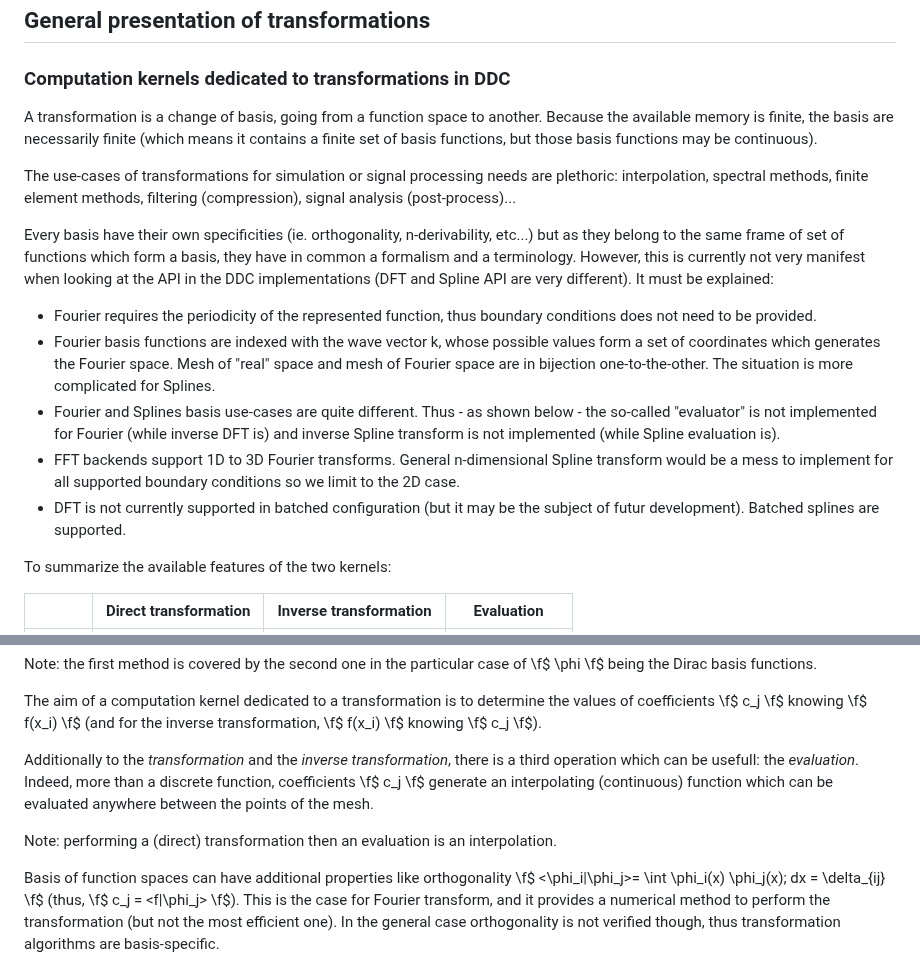
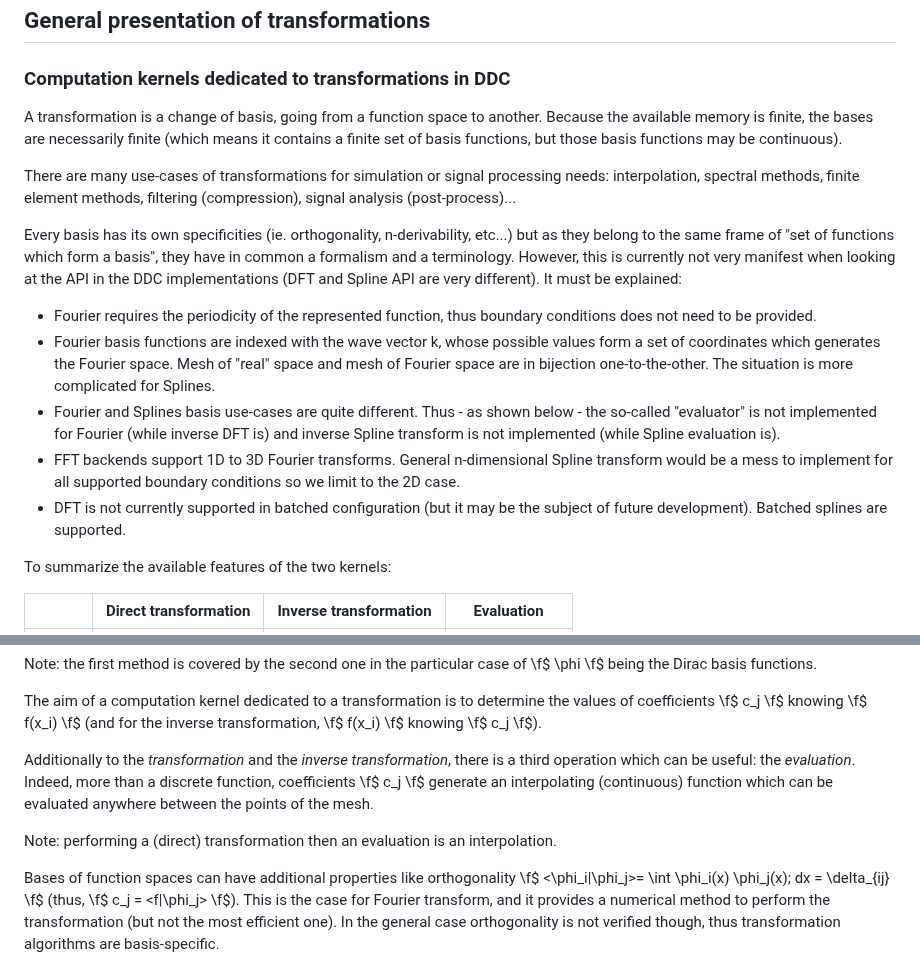
Before and after one commit to CExA-project/ddc, a Markdown page: docs/transformations.md, 2 parts joined by grey strips. GitHub-like rendering.

Commit message:
Emily's review

```diff
--- a/docs/transformations.md
+++ b/docs/transformations.md
@@ -18,14 +18,14 @@ A particular use-case of splines is benchmarked in *benchmarks/splines.cpp*.
 ### Computation kernels dedicated to transformations in DDC
 
 A transformation is a change of basis, going from a function space to another. Because the available memory is finite,
-the basis are necessarily finite (which means it contains a finite set of basis functions, but those basis functions
+the bases are necessarily finite (which means it contains a finite set of basis functions, but those basis functions
 may be continuous).
 
-The use-cases of transformations for simulation or signal processing needs are plethoric: interpolation, spectral methods,
+There are many use-cases of transformations for simulation or signal processing needs: interpolation, spectral methods,
 finite element methods, filtering (compression), signal analysis (post-process)...
 
-Every basis have their own specificities (ie. orthogonality, n-derivability, etc...) but as they belong to the same frame
-of set of functions which form a basis, they have in common a formalism and a terminology. However, this is currently
+Every basis has its own specificities (ie. orthogonality, n-derivability, etc...) but as they belong to the same frame
+of "set of functions which form a basis", they have in common a formalism and a terminology. However, this is currently
 not very manifest when looking at the API in the DDC implementations (DFT and Spline API are very different).
 It must be explained:
 
@@ -36,7 +36,7 @@ The situation is more complicated for Splines.
 - Fourier and Splines basis use-cases are quite different. Thus - as shown below - the so-called "evaluator" is not
 implemented for Fourier (while inverse DFT is) and inverse Spline transform is not implemented (while Spline evaluation is).
 - FFT backends support 1D to 3D Fourier transforms. General n-dimensional Spline transform would be a mess to implement for all supported boundary conditions so we limit to the 2D case.
-- DFT is not currently supported in batched configuration (but it may be the subject of futur development). Batched splines are supported.
+- DFT is not currently supported in batched configuration (but it may be the subject of future development). Batched splines are supported.
 
 To summarize the available features of the two kernels:
 
@@ -64,13 +64,13 @@ Note: the first method is covered by the second one in the particular case of \f
 The aim of a computation kernel dedicated to a transformation is to determine the values of coefficients \f$ c_j \f$
 knowing \f$ f(x_i) \f$ (and for the inverse transformation, \f$ f(x_i) \f$ knowing \f$ c_j \f$).
 
-Additionally to the *transformation* and the *inverse transformation*, there is a third operation which can be usefull:
+Additionally to the *transformation* and the *inverse transformation*, there is a third operation which can be useful:
 the *evaluation*. Indeed, more than a discrete function, coefficients \f$ c_j \f$ generate an interpolating (continuous)
 function which can be evaluated anywhere between the points of the mesh.
 
 Note: performing a (direct) transformation then an evaluation is an interpolation.
 
-Basis of function spaces can have additional properties like orthogonality
+Bases of function spaces can have additional properties like orthogonality
 \f$ <\phi_i|\phi_j>= \int \phi_i(x) \phi_j(x)\; dx = \delta_{ij} \f$ (thus, \f$ c_j = <f|\phi_j> \f$).
 This is the case for Fourier transform, and it provides a numerical method to perform the transformation (but not the most
 efficient one). In the general case orthogonality is not verified though, thus transformation algorithms are basis-specific.
```
